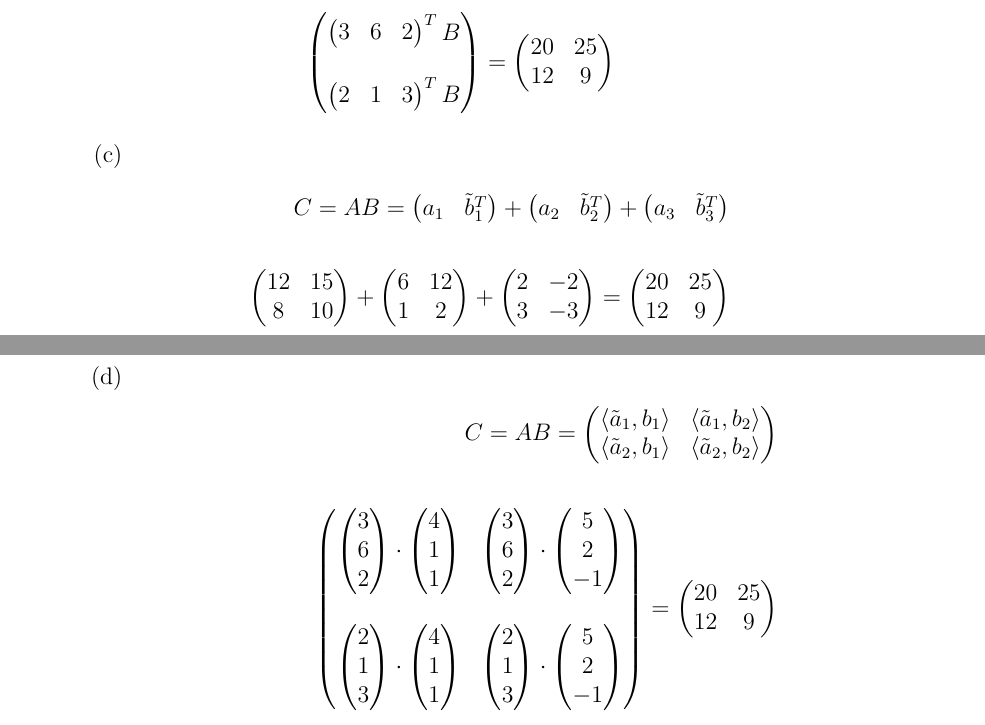
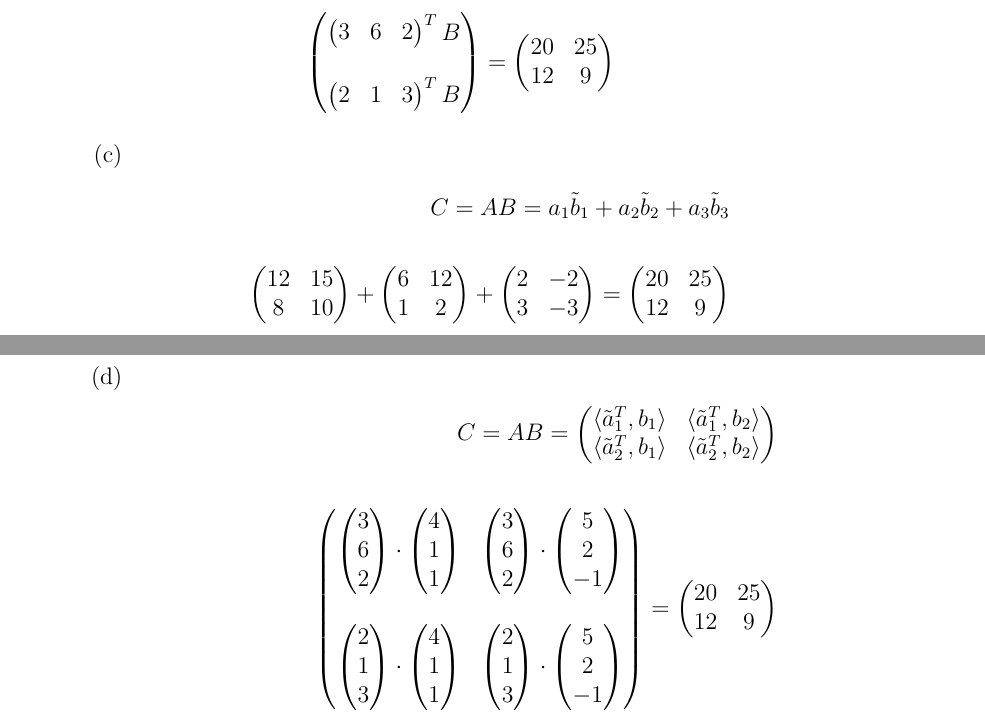
Before and after one commit to ybrenning/mia, a LaTeX document (tex/feuille3.tex): two parts of pages 3 and 4 of 5, joined at a grey line, cut so that both start at the same text. Compiled offline with pdfLaTeX.

Commit message:
Fix matrix notations

```diff
--- a/tex/feuille3.tex
+++ b/tex/feuille3.tex
@@ -226,15 +226,9 @@
         \end{align*}
         \item
         \begin{align*}
-            C = AB = \begin{pmatrix}
-                a_1 & \Tilde{b}_1^T
-            \end{pmatrix}
-            + \begin{pmatrix}
-                a_2 & \Tilde{b}_2^T
-            \end{pmatrix}
-            + \begin{pmatrix}
-                a_3 & \Tilde{b}_3^T
-            \end{pmatrix} && \\ && \\
+            C = AB = a_1 \Tilde{b}_1
+            + a_2 \Tilde{b}_2
+            + a_3 \Tilde{b}_3 && \\ && \\
             \begin{pmatrix}
                 12 & 15 \\
                 8 & 10
@@ -256,8 +250,8 @@
         \begin{align*}
             C = AB =
             \begin{pmatrix}
-                \langle \Tilde{a}_1, b_1 \rangle & \langle \Tilde{a}_1, b_2 \rangle \\
-                \langle \Tilde{a}_2, b_1 \rangle & \langle \Tilde{a}_2, b_2 \rangle
+                \langle \Tilde{a}_1^T, b_1 \rangle & \langle \Tilde{a}_1^T, b_2 \rangle \\
+                \langle \Tilde{a}_2^T, b_1 \rangle & \langle \Tilde{a}_2^T, b_2 \rangle
             \end{pmatrix} \\ \\
             \begin{pmatrix}
                 \begin{pmatrix}
```
Also changed, not shown: feuille3.pdf.
